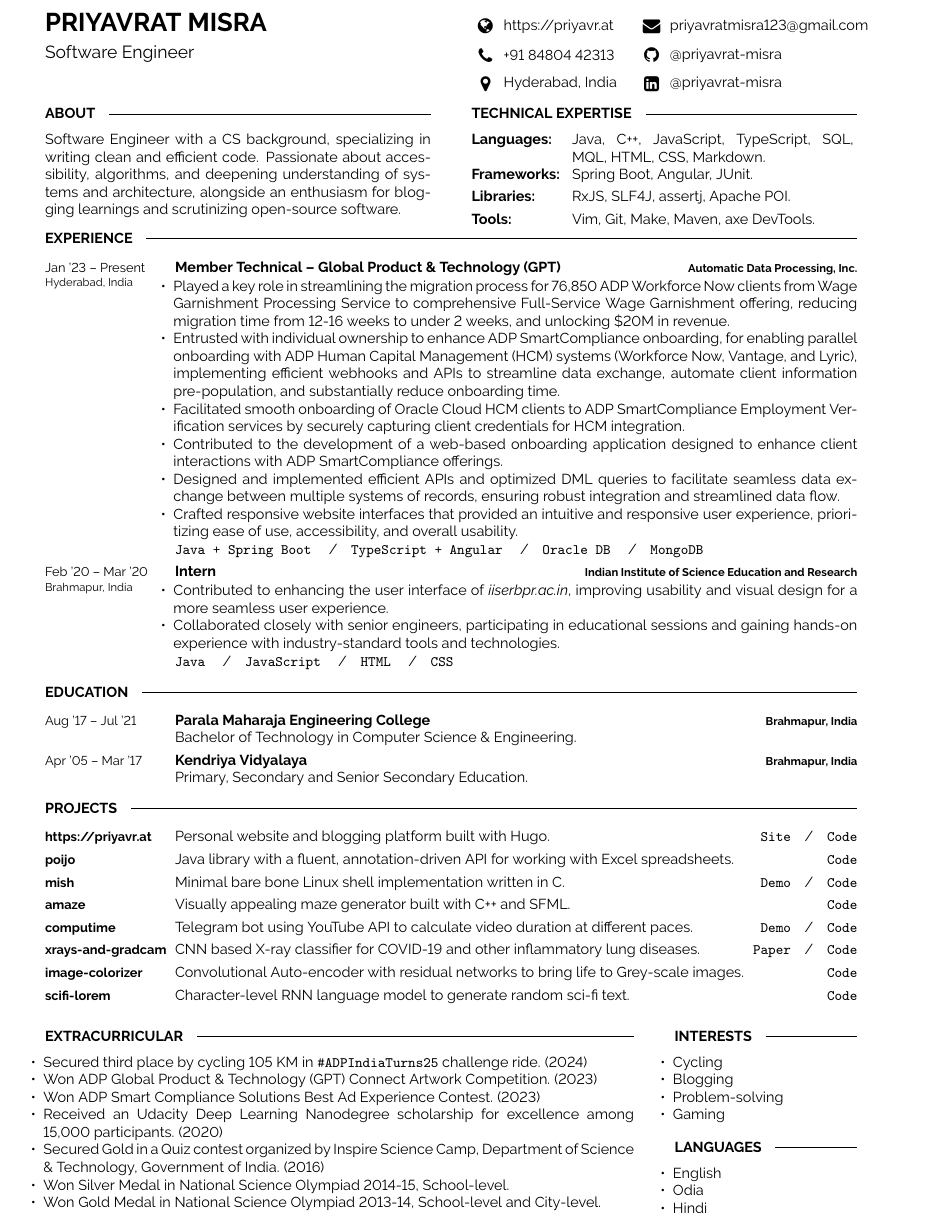
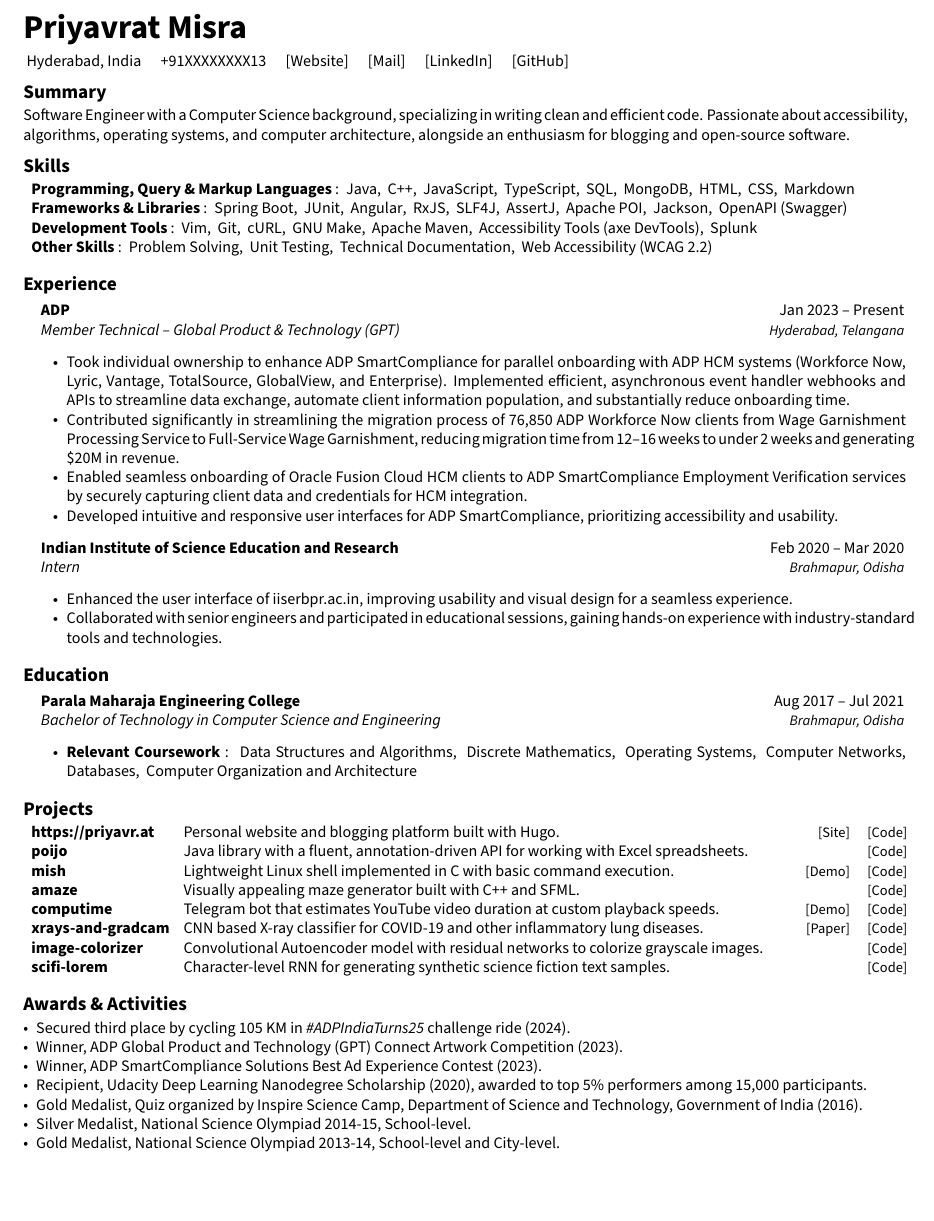
Before and after one commit to priyavrat-misra/resume, a LaTeX document (main.tex): part of the page, cut at the place of the change, the shorter picture padded with empty space. Compiled offline with pdfLaTeX.

Commit message:
make resume ATS friendly

```diff
--- a/main.tex
+++ b/main.tex
@@ -32,213 +53,178 @@
-\begin{minipage}[t]{0.5\textwidth}
-	\vspace{-\baselineskip} % Required for vertically aligning minipages
-
-	{ \fontsize{16}{20} \textcolor{black}{\textbf{\MakeUppercase{Priyavrat Misra}}}}
-
-	\vspace{6pt}
-
-	{\Large Software Engineer}
-\end{minipage}
-\hfill
-\begin{minipage}[t]{0.2\textwidth} % 20% of the page width for the first row of icons
-	\vspace{-\baselineskip} % Required for vertically aligning minipages
-
-	% The first parameter is the FontAwesome icon name, the second is the box size and the third is the text
-	\icon{Globe}{11}{\href{https://priyavr.at}{https://priyavr.at}}\\
-	\icon{Phone}{11}{+91 84804 42313}\\
-	\icon{MapMarker}{11}{Hyderabad, India}\\
-
-\end{minipage}
-\begin{minipage}[t]{0.27\textwidth} % 27% of the page width for the second row of icons
-	\vspace{-\baselineskip} % Required for vertically aligning minipages
-
-	\icon{Envelope}{11}{\href{mailto:priyavratmisra123@gmail.com}{priyavratmisra123@gmail.com}}\\
-	\icon{Github}{11}{\href{https://github.com/priyavrat-misra}{@priyavrat-misra}}\\
-	\icon{LinkedinSquare}{11}{\href{https://www.linkedin.com/in/priyavrat-misra}{@priyavrat-misra}}\\
-
-\end{minipage}
-
-\vspace{-10pt}
-
-\begin{minipage}[t]{0.475\textwidth}
-	\cvsect{About}
-	\vspace{-6pt}
-
-	Software Engineer with a CS background, specializing in writing clean and efficient code. Passionate about accessibility, algorithms, and deepening understanding of systems and architecture, alongside an enthusiasm for blogging learnings and scrutinizing open-source software.
-
-\end{minipage}
-\hfill % Whitespace between
-\begin{minipage}[t]{0.475\textwidth}
-	\cvsect{Technical Expertise}
-	\vspace{-6pt}
-
-	\begin{minipage}[t]{0.2\textwidth}
-		\textbf{Languages:}
-	\end{minipage}
-	\hfill
-	\begin{minipage}[t]{0.73\textwidth}
-		Java, C++, JavaScript, TypeScript, SQL, MQL, HTML, CSS, Markdown.
-	\end{minipage}
-	\vspace{1mm}
-
-	\begin{minipage}[t]{0.2\textwidth}
-		\textbf{Frameworks:}
-	\end{minipage}
-	\hfill
-	\begin{minipage}[t]{0.73\textwidth}
-		Spring Boot, Angular, JUnit.
-	\end{minipage}
-	\vspace{1mm}
-
-	\begin{minipage}[t]{0.2\textwidth}
-		\textbf{Libraries:}
-	\end{minipage}
-	\hfill
-	\begin{minipage}[t]{0.73\textwidth}
-		RxJS, SLF4J, assertj, Apache POI.
-	\end{minipage}
-	\vspace{1mm}
-
-	\begin{minipage}[t]{0.2\textwidth}
-		\textbf{Tools:}
-	\end{minipage}
-	\hfill
-	\begin{minipage}[t]{0.73\textwidth}
-		Vim, Git, Make, Maven, axe DevTools.
-	\end{minipage}
-	\vspace{1mm}
-
-\end{minipage}
-
-\vspace{-10 pt}
-
-\cvsect{Experience}
-\begin{entrylist}
-	\entry
-	{{Jan '23 -- Present} \\\footnotesize{Hyderabad, India}}
-	{Member Technical -- Global Product \& Technology (GPT)}
-	{Automatic Data Processing, Inc.}
-	{\vspace{-10pt}
-		\begin{itemize}[noitemsep,topsep=0pt,parsep=0pt,partopsep=0pt, leftmargin=-1pt]
-            \item Played a key role in streamlining the migration process for 76,850 ADP Workforce Now clients from Wage Garnishment Processing Service to comprehensive Full-Service Wage Garnishment offering, reducing migration time from 12-16 weeks to under 2 weeks, and unlocking \$20M in revenue.
-            \item Entrusted with individual ownership to enhance ADP SmartCompliance onboarding, for enabling parallel onboarding with ADP Human Capital Management (HCM) systems (Workforce Now, Vantage, and Lyric), implementing efficient webhooks and APIs to streamline data exchange, automate client information pre-population, and substantially reduce onboarding time.
-            \item Facilitated smooth onboarding of Oracle Cloud HCM clients to ADP SmartCompliance Employment Verification services by securely capturing client credentials for HCM integration.
-			\item Contributed to the development of a web-based onboarding application designed to enhance client interactions with ADP SmartCompliance offerings.
-			\item Designed and implemented efficient APIs and optimized DML queries to facilitate seamless data exchange between multiple systems of records, ensuring robust integration and streamlined data flow.
-			\item Crafted responsive website interfaces that provided an intuitive and responsive user experience, prioritizing ease of use, accessibility, and overall usability.
+    \section{\huge{Priyavrat Misra}}
+    \begin{enumerate*}[label={}, itemjoin={\quad}]
+        \item{Hyderabad, India}
+        \item{+91XXXXXXXX13}
+        \item{\href{https://priyavr.at}{[Website]}}
+        \item{\href{mailto:priyavratmisra123@gmail.com}{[Mail]}}
+        \item{\href{https://linkedin.com/in/priyavrat-misra}{[LinkedIn]}}
+        \item{\href{https://github.com/priyavrat-misra}{[GitHub]}}
+    \end{enumerate*}
+    \subsection{Summary}
+        Software Engineer with a Computer Science background, specializing in writing clean and efficient code. Passionate about accessibility, algorithms, operating systems, and computer architecture, alongside an enthusiasm for blogging and open-source software.
+    \subsection{Skills}
+    \begin{itemize}[noitemsep, label={}, leftmargin=*]
+        \item{
+            \textbf{Programming, Query \& Markup Languages} :
+            \begin{enumerate*}[label={}, itemjoin={{, }}]
+                \item Java
+                \item C++
+                \item JavaScript
+                \item TypeScript
+                \item SQL
+                \item MongoDB
+                \item HTML
+                \item CSS
+                \item Markdown
+            \end{enumerate*}}
+        \item{
+            \textbf{Frameworks \& Libraries} :
+            \begin{enumerate*}[label={}, itemjoin={{, }}]
+                \item Spring Boot
+                \item JUnit
+                \item Angular
+                \item RxJS
+                \item SLF4J
+                \item AssertJ
+                \item Apache POI
+                \item Jackson
+                \item OpenAPI (Swagger)
+            \end{enumerate*}}
+        \item{
+            \textbf{Development Tools} :
+            \begin{enumerate*}[label={}, itemjoin={{, }}]
+                \item Vim
+                \item Git
+                \item cURL
+                \item GNU Make
+                \item Apache Maven
+                \item Accessibility Tools (axe DevTools)
+                \item Splunk
+            \end{enumerate*}}
+        \item{
+            \textbf{Other Skills} :
+            \begin{enumerate*}[label={}, itemjoin={{, }}]
+                \item Problem Solving
+                \item Unit Testing
+                \item Technical Documentation
+                \item Web Accessibility (WCAG 2.2)
+            \end{enumerate*}}
     \end{itemize}
-		\texttt{Java + Spring Boot} \slashsep \texttt{TypeScript + Angular} \slashsep \texttt{Oracle DB} \slashsep \texttt{MongoDB}}
-	\entry
-	{{Feb '20 -- Mar '20} \\\footnotesize{Brahmapur, India}}
-	{Intern}
-	{Indian Institute of Science Education and Research}
-	{\vspace{-10pt}
-		\begin{itemize}[noitemsep,topsep=0pt,parsep=0pt,partopsep=0pt, leftmargin=-1pt]
-			\item Contributed to enhancing the user interface of \textit{iiserbpr.ac.in}, improving usability and visual design for a more seamless user experience.
-			\item Collaborated closely with senior engineers, participating in educational sessions and gaining hands-on experience with industry-standard tools and technologies.
-		\end{itemize}
-		\texttt{Java} \slashsep \texttt{JavaScript} \slashsep \texttt{HTML} \slashsep \texttt{CSS}}
-\end{entrylist}
-
-\vspace{-10 pt}
-
-\cvsect{Education}
-\begin{entrylist}
-	\entry
-	{Aug '17 -- Jul '21}
-	{Parala Maharaja Engineering College}
-	{Brahmapur, India}
-	{Bachelor of Technology in Computer Science \& Engineering.}
-	\entry
-	{Apr '05 -- Mar '17}
-	{Kendriya Vidyalaya}
-	{Brahmapur, India}
-	{Primary, Secondary and Senior Secondary Education.}
-\end{entrylist}
-
-\vspace{-10 pt}
-
-\cvsect{Projects}
-
-\begin{entrylist}
-
+    \subsection{Experience}
+    \resumeSubHeadingListStart
+        \resumeSubheading
+        {ADP}{Jan 2023 -- Present}
+        {Member Technical -- Global Product \& Technology (GPT)}{Hyderabad, Telangana}
+        \resumeItemListStart
+            \resumeItem{Took individual ownership to enhance ADP SmartCompliance for parallel onboarding with ADP HCM systems (Workforce Now, Lyric, Vantage, TotalSource, GlobalView, and Enterprise). Implemented efficient, asynchronous event handler webhooks and APIs to streamline data exchange, automate client information population, and substantially reduce onboarding time.}
+            \resumeItem{Contributed significantly in streamlining the migration process of 76,850 ADP Workforce Now clients from Wage Garnishment Processing Service to Full-Service Wage Garnishment, reducing migration time from 12–16 weeks to under 2 weeks and generating \$20M in revenue.}
+            \resumeItem{Enabled seamless onboarding of Oracle Fusion Cloud HCM clients to ADP SmartCompliance Employment Verification services by securely capturing client data and credentials for HCM integration.}
+            \resumeItem{Developed intuitive and responsive user interfaces for ADP SmartCompliance, prioritizing accessibility and usability.}
+        \resumeItemListEnd
+        \resumeSubheading
+        {Indian Institute of Science Education and Research}{Feb 2020 -- Mar 2020}
+        {Intern}{Brahmapur, Odisha}
+        \resumeItemListStart
+            \resumeItem{Enhanced the user interface of iiserbpr.ac.in, improving usability and visual design for a seamless experience.}
+            \resumeItem{Collaborated with senior engineers and participated in educational sessions, gaining hands-on experience with industry-standard tools and technologies.}
+        \resumeItemListEnd
+    \resumeSubHeadingListEnd
+    \subsection{Education}
+    \resumeSubHeadingListStart
+        \resumeSubheading
+        {Parala Maharaja Engineering College}{Aug 2017 -- Jul 2021}
+        {Bachelor of Technology in Computer Science and Engineering}{Brahmapur, Odisha}
+        \resumeItemListStart
+            \resumeItem{
+                \textbf{Relevant Coursework} :
+                \begin{enumerate*}[label={}, itemjoin={{, }}]
+                    \item Data Structures and Algorithms
+                    \item Discrete Mathematics
+                    \item Operating Systems
+                    \item Computer Networks
+                    \item Databases
+                    \item Computer Organization and Architecture
+                \end{enumerate*}}
+        \resumeItemListEnd
+    \resumeSubHeadingListEnd
+    \subsection{Projects}
+    \begin{itemize}[noitemsep, label={}, leftmargin=*]
         \project
         {https://priyavr.at}
         {Personal website and blogging platform built with Hugo.}
-    {\texttt{{\href{https://priyavr.at}{Site}}}\slashsep\texttt{{\href{https://github.com/priyavrat-misra/personal-website}{Code}}}}
-
+        {
+            \begin{enumerate*}[label={}, itemjoin={\quad}]
+                \item{\href{https://priyavr.at}{[Site]}}
+                \item{\href{https://github.com/priyavrat-misra/personal-website}{[Code]}}
+            \end{enumerate*}
+        }
         \project
         {poijo}
         {Java library with a fluent, annotation-driven API for working with Excel spreadsheets.}
-    {\texttt{{\href{https://github.com/priyavrat-misra/poijo}{Code}}}}
-
+        {
+            \begin{enumerate*}[label={}, itemjoin={\quad}]
+                \item{\href{https://github.com/priyavrat-misra/poijo}{[Code]}}
+            \end{enumerate*}
+        }
         \project
         {mish}
-    {Minimal bare bone Linux shell implementation written in C.}
-    {\texttt{{\href{https://asciinema.org/a/702244}{Demo}}}\slashsep\texttt{{\href{https://github.com/priyavrat-misra/mish}{Code}}}}
-
+        {Lightweight Linux shell implemented in C with basic command execution.}
+        {
+            \begin{enumerate*}[label={}, itemjoin={\quad}]
+                \item{\href{https://asciinema.org/a/702244}{[Demo]}}
+                \item{\href{https://github.com/priyavrat-misra/mish}{[Code]}}
+            \end{enumerate*}
+        }
         \project
         {amaze}
         {Visually appealing maze generator built with C++ and SFML.}
-    {\texttt{{\href{https://github.com/priyavrat-misra/amaze}{Code}}}}
-
+        {
+            \begin{enumerate*}[label={}, itemjoin={\quad}]
+                \item{\href{https://github.com/priyavrat-misra/amaze}{[Code]}}
+            \end{enumerate*}
+        }
         \project
         {computime}
-    {Telegram bot using YouTube API to calculate video duration at different paces.}
-    {\texttt{{\href{https://telegram.me/iamspeed_bot}{Demo}}}\slashsep\texttt{{\href{https://github.com/priyavrat-misra/computime}{Code}}}}
-
+        {Telegram bot that estimates YouTube video duration at custom playback speeds.}
+        {
+            \begin{enumerate*}[label={}, itemjoin={\quad}]
+                \item{\href{https://telegram.me/iamspeed_bot}{[Demo]}}
+                \item{\href{https://github.com/priyavrat-misra/computime}{[Code]}}
+            \end{enumerate*}
+        }
     	\project
     	{xrays-and-gradcam}
     	{CNN based X-ray classifier for COVID-19 and other inflammatory lung diseases.}
-    {{\texttt{\href{https://doi.org/10.1007/s11042-023-16084-4}{Paper}}}\slashsep{\texttt{\href{https://github.com/priyavrat-misra/xrays-and-gradcam}{Code}}}}
-
+        {
+            \begin{enumerate*}[label={}, itemjoin={\quad}]
+                \item{\href{https://doi.org/10.1007/s11042-023-16084-4}{[Paper]}}
+                \item{\href{https://github.com/priyavrat-misra/xrays-and-gradcam}{[Code]}}
+            \end{enumerate*}
+        }
         \project
         {image-colorizer}
-    {Convolutional Auto-encoder with residual networks to bring life to Grey-scale images.}
-    {\texttt{{\href{https://github.com/priyavrat-misra/image-colorizer}{Code}}}}
-
+        {Convolutional Autoencoder model with residual networks to colorize grayscale images.}
+        {
+            \begin{enumerate*}[label={}, itemjoin={\quad}]
+                \item{\href{https://github.com/priyavrat-misra/image-colorizer}{[Code]}}
+            \end{enumerate*}
+        }
         \project
         {scifi-lorem}
-    {Character-level RNN language model to generate random sci-fi text.}
-    {\texttt{{\href{https://github.com/priyavrat-misra/scifi-lorem}{Code}}}}
-
-\end{entrylist}
-
-\vspace{-10 pt}
-
-\begin{minipage}[t]{0.725\textwidth}
-	\cvsect{Extracurricular}
-	\vspace{-6pt}
-    \begin{itemize}[noitemsep,topsep=0pt,parsep=0pt,partopsep=0pt, leftmargin=-1pt]
-    \item Secured third place by cycling 105 KM in \texttt{\#ADPIndiaTurns25} challenge ride. (2024)
-    \item Won ADP Global Product \& Technology (GPT) Connect Artwork Competition. (2023)
-    \item Won ADP Smart Compliance Solutions Best Ad Experience Contest. (2023)
-    \item Received an Udacity Deep Learning Nanodegree scholarship for excellence among 15,000 participants. (2020)
-    \item Secured Gold in a Quiz contest organized by Inspire Science Camp, Department of Science \& Technology, Government of India. (2016)
-    \item Won Silver Medal in National Science Olympiad 2014-15, School-level.
-    \item Won Gold Medal in National Science Olympiad 2013-14, School-level and City-level.
+        {Character-level RNN for generating synthetic science fiction text samples.}
+        {
+            \begin{enumerate*}[label={}, itemjoin={\quad}]
+                \item{\href{https://github.com/priyavrat-misra/scifi-lorem}{[Code]}}
+            \end{enumerate*}
+        }
     \end{itemize}
-\end{minipage}
-\hfill
-\begin{minipage}[t]{0.225\textwidth}
-    \begin{minipage}[t]{1\textwidth}
-    	\cvsect{Interests}
-    	\vspace{-6pt}
-        \begin{itemize}[noitemsep,topsep=0pt,parsep=0pt,partopsep=0pt, leftmargin=-1pt]
-        \item Cycling
-        \item Blogging
-        \item Problem-solving
-        \item Gaming
+    \subsection{Awards \& Activities}
+    \begin{itemize}[noitemsep, leftmargin=*]
+        \item{Secured third place by cycling 105 KM in \textit{\#ADPIndiaTurns25} challenge ride (2024).}
+        \item{Winner, ADP Global Product and Technology (GPT) Connect Artwork Competition (2023).}
+        \item{Winner, ADP SmartCompliance Solutions Best Ad Experience Contest (2023).}
+        \item{Recipient, Udacity Deep Learning Nanodegree Scholarship (2020), awarded to top 5\% performers among 15,000 participants.}
+        \item{Gold Medalist, Quiz organized by Inspire Science Camp, Department of Science and Technology, Government of India (2016).}
+        \item{Silver Medalist, National Science Olympiad 2014-15, School-level.}
+        \item{Gold Medalist, National Science Olympiad 2013-14, School-level and City-level.}
     \end{itemize}
-    \end{minipage}
-    \begin{minipage}[t]{1\textwidth}
-    	\cvsect{Languages}
-    	\vspace{-6pt}
-    	\begin{itemize}[noitemsep,topsep=0pt,parsep=0pt,partopsep=0pt, leftmargin=-1pt]
-        \item English
-        \item Odia
-        \item Hindi
-        \end{itemize}
-    \end{minipage}
-\end{minipage}
-
 \end{document}
```
Also changed, not shown: util.cls (deleted, +0 -151 lines), Résumé.pdf, main.tex (73 more changed lines). Lines whose indentation alone changed are shown as unchanged.
